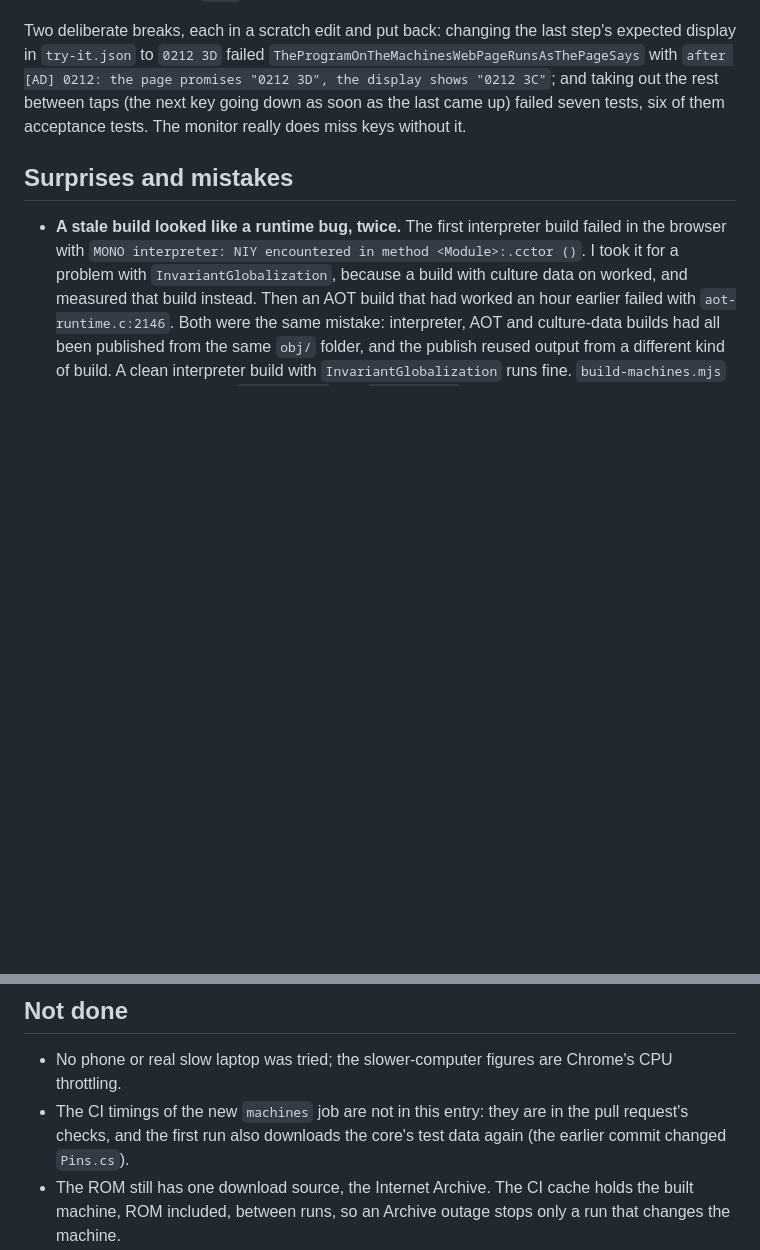
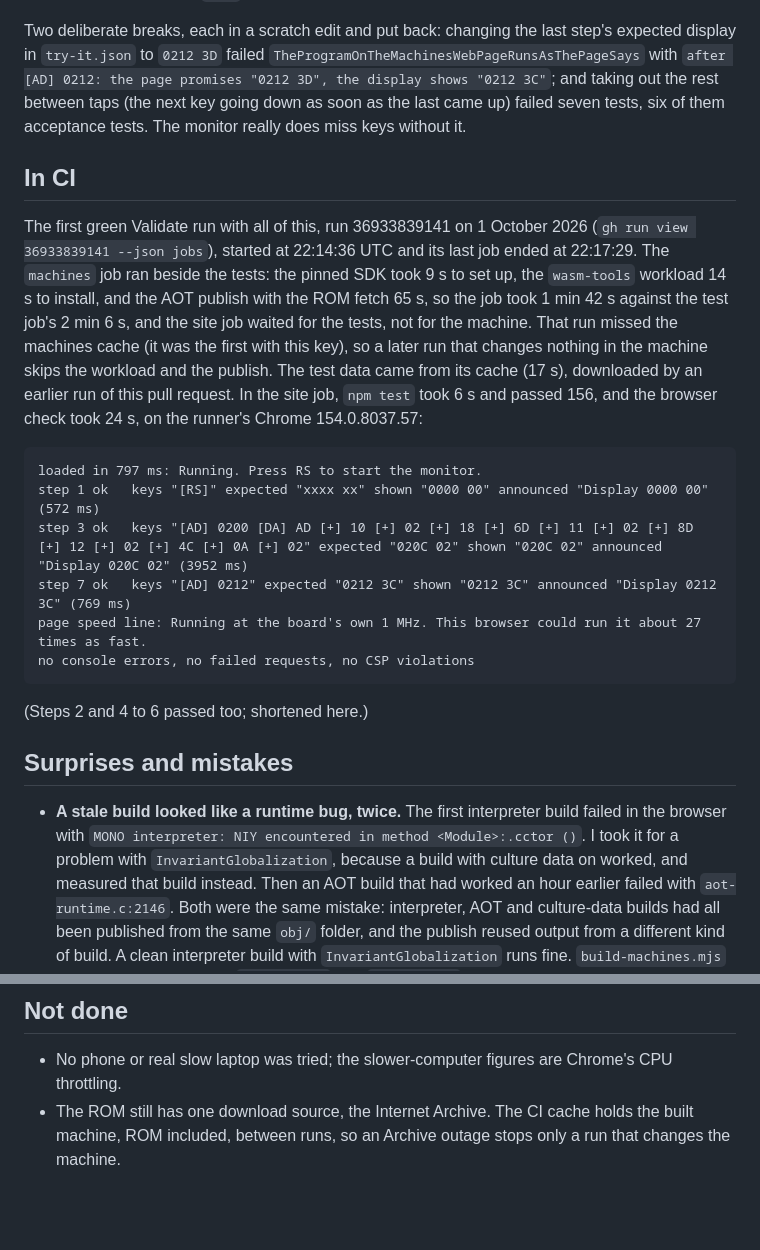
Before and after one commit to dbhq-uk/6502, a Markdown page: docs/journal/2026-10-01-the-kim-1-in-the-browser.md, 2 parts joined by grey strips. Rendered like a GitHub page; blank space fills up the shorter version.

Commit message:
docs(kim-1): the first green CI run of the machine in the browser

````diff
--- a/docs/journal/2026-10-01-the-kim-1-in-the-browser.md
+++ b/docs/journal/2026-10-01-the-kim-1-in-the-browser.md
@@ -266,6 +266,31 @@ promises "0212 3D", the display shows "0212 3C"`; and taking out the rest betwee
 taps (the next key going down as soon as the last came up) failed seven tests,
 six of them acceptance tests. The monitor really does miss keys without it.
 
+## In CI
+
+The first green Validate run with all of this, run 36933839141 on 1 October
+2026 (`gh run view 36933839141 --json jobs`), started at 22:14:36 UTC and its
+last job ended at 22:17:29. The `machines` job ran beside the tests: the pinned
+SDK took 9 s to set up, the `wasm-tools` workload 14 s to install, and the AOT
+publish with the ROM fetch 65 s, so the job took 1 min 42 s against the test
+job's 2 min 6 s, and the site job waited for the tests, not for the machine.
+That run missed the machines cache (it was the first with this key), so a later
+run that changes nothing in the machine skips the workload and the publish. The
+test data came from its cache (17 s), downloaded by an earlier run of this pull
+request. In the site job, `npm test` took 6 s and passed 156, and the browser
+check took 24 s, on the runner's Chrome 154.0.8037.57:
+
+```
+loaded in 797 ms: Running. Press RS to start the monitor.
+step 1 ok   keys "[RS]" expected "xxxx xx" shown "0000 00" announced "Display 0000 00" (572 ms)
+step 3 ok   keys "[AD] 0200 [DA] AD [+] 10 [+] 02 [+] 18 [+] 6D [+] 11 [+] 02 [+] 8D [+] 12 [+] 02 [+] 4C [+] 0A [+] 02" expected "020C 02" shown "020C 02" announced "Display 020C 02" (3952 ms)
+step 7 ok   keys "[AD] 0212" expected "0212 3C" shown "0212 3C" announced "Display 0212 3C" (769 ms)
+page speed line: Running at the board's own 1 MHz. This browser could run it about 27 times as fast.
+no console errors, no failed requests, no CSP violations
+```
+
+(Steps 2 and 4 to 6 passed too; shortened here.)
+
 ## Surprises and mistakes
 
 - **A stale build looked like a runtime bug, twice.** The first interpreter build
@@ -306,9 +331,6 @@ six of them acceptance tests. The monitor really does miss keys without it.
 
 - No phone or real slow laptop was tried; the slower-computer figures are
   Chrome's CPU throttling.
-- The CI timings of the new `machines` job are not in this entry: they are in the
-  pull request's checks, and the first run also downloads the core's test data
-  again (the earlier commit changed `Pins.cs`).
 - The ROM still has one download source, the Internet Archive. The CI cache
   holds the built machine, ROM included, between runs, so an Archive outage
   stops only a run that changes the machine.
````
